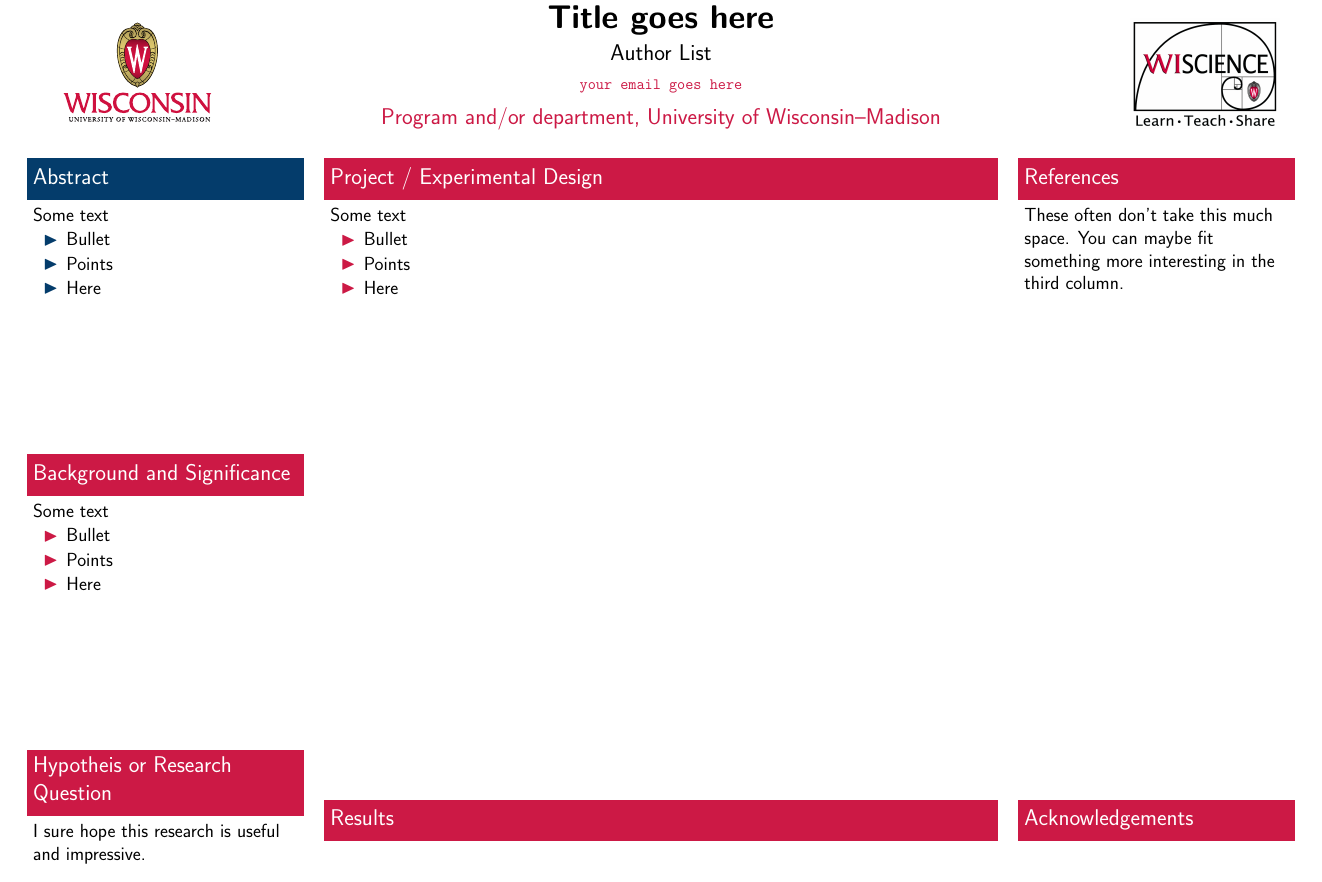
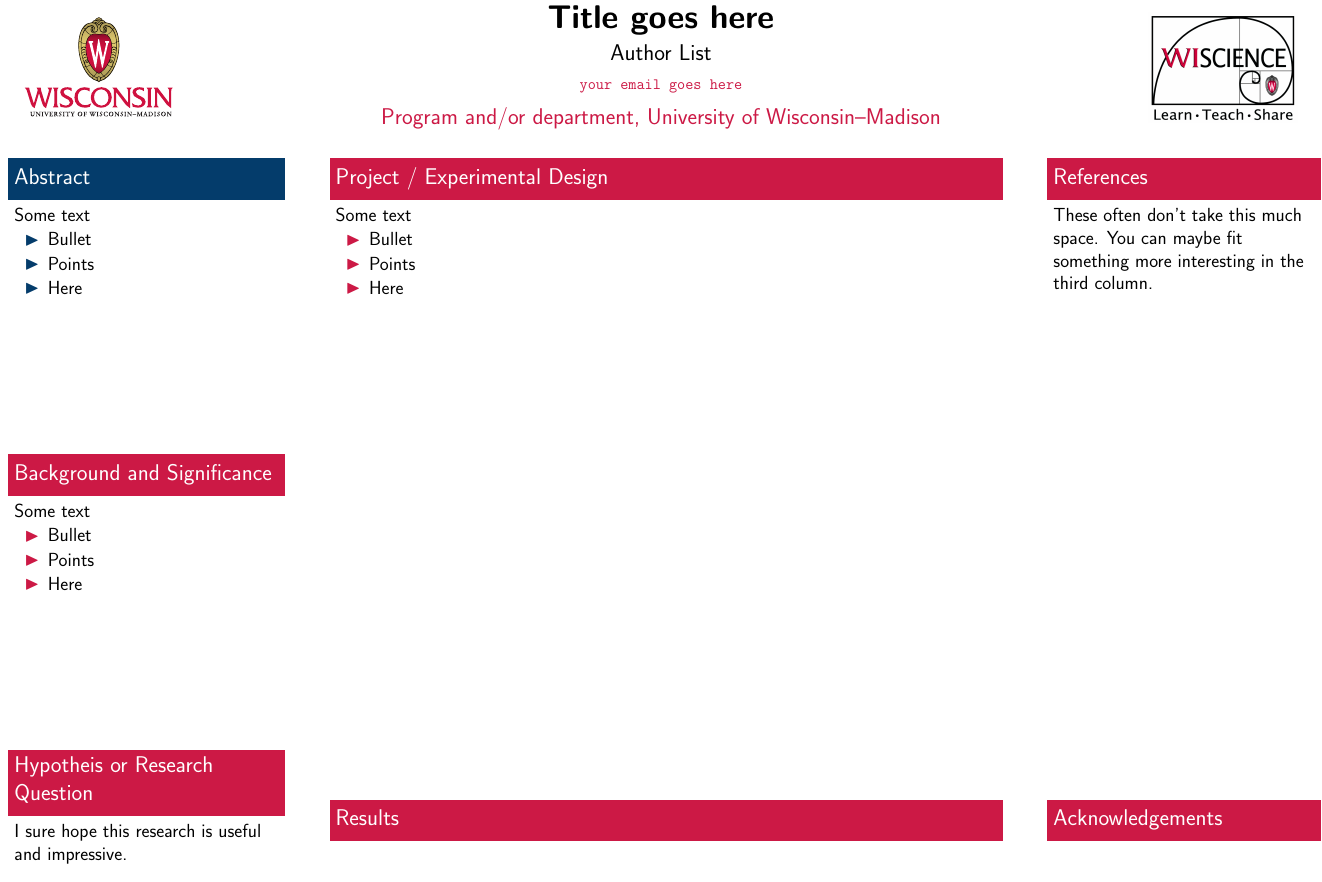
Before and after one commit to sverchkov/uw-ibs-srp-poster-template, a LaTeX poster (poster-template.tex): the whole page. Compiled offline with pdfLaTeX.

Commit message:
Fine-tuned column alignment

```diff
--- a/poster-template.tex
+++ b/poster-template.tex
@@ -52,19 +52,19 @@
   \leavevmode
 
   \begin{beamercolorbox}[wd=\paperwidth]{headline}
-    \begin{columns}
-      \column{.1\paperwidth}
+    \begin{columns}[totalwidth=\paperwidth]
+      \column{.15\paperwidth}
        \begin{center}
          \includegraphics[trim={2.5cm 2cm 2.5cm 1cm},clip,height=28ex]{UWlogo_ctr_4c}
        \end{center}
-      \column{.6\paperwidth}
+      \column{.7\paperwidth}
         \begin{center}
         \usebeamercolor{title in headline}{\color{fg}\textbf{\LARGE{\inserttitle}}\\[1ex]}
         \usebeamercolor{author in headline}{\color{fg}\large{\insertauthor}\\[1ex]}
         \usebeamercolor{author in head/foot}{\color{fg}\small{\texttt{\insertsubtitle}}\\[1ex]}
         \usebeamercolor{institute in headline}{\color{fg}\large{\insertinstitute}\\[1ex]}
         \end{center}
-      \column{.1\paperwidth}
+      \column{.15\paperwidth}
         \begin{center}
           \includegraphics[height=28ex]{WISCIENCE}
         \end{center}
```
Also changed, not shown: poster-template.tex (3 more changed lines).
